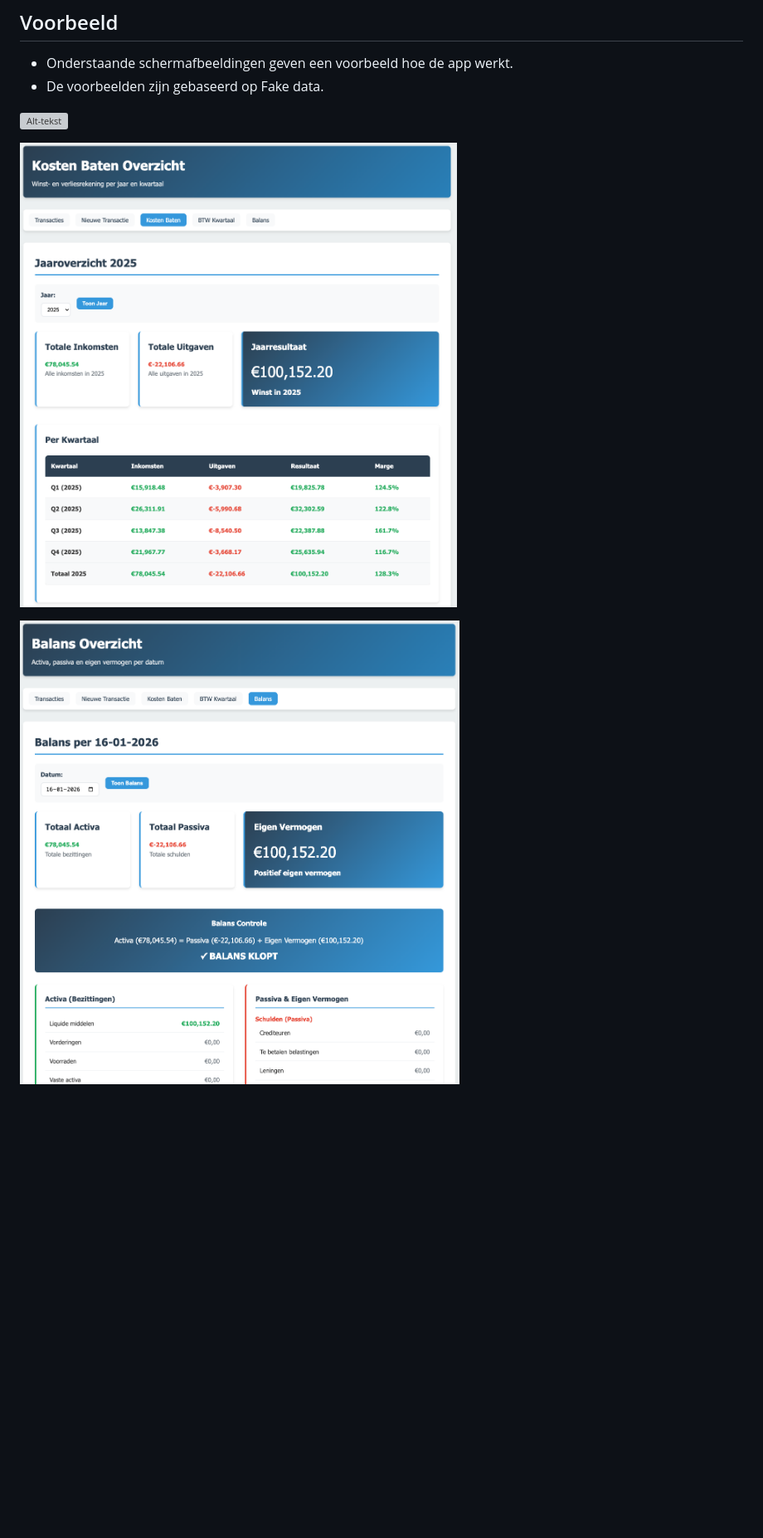
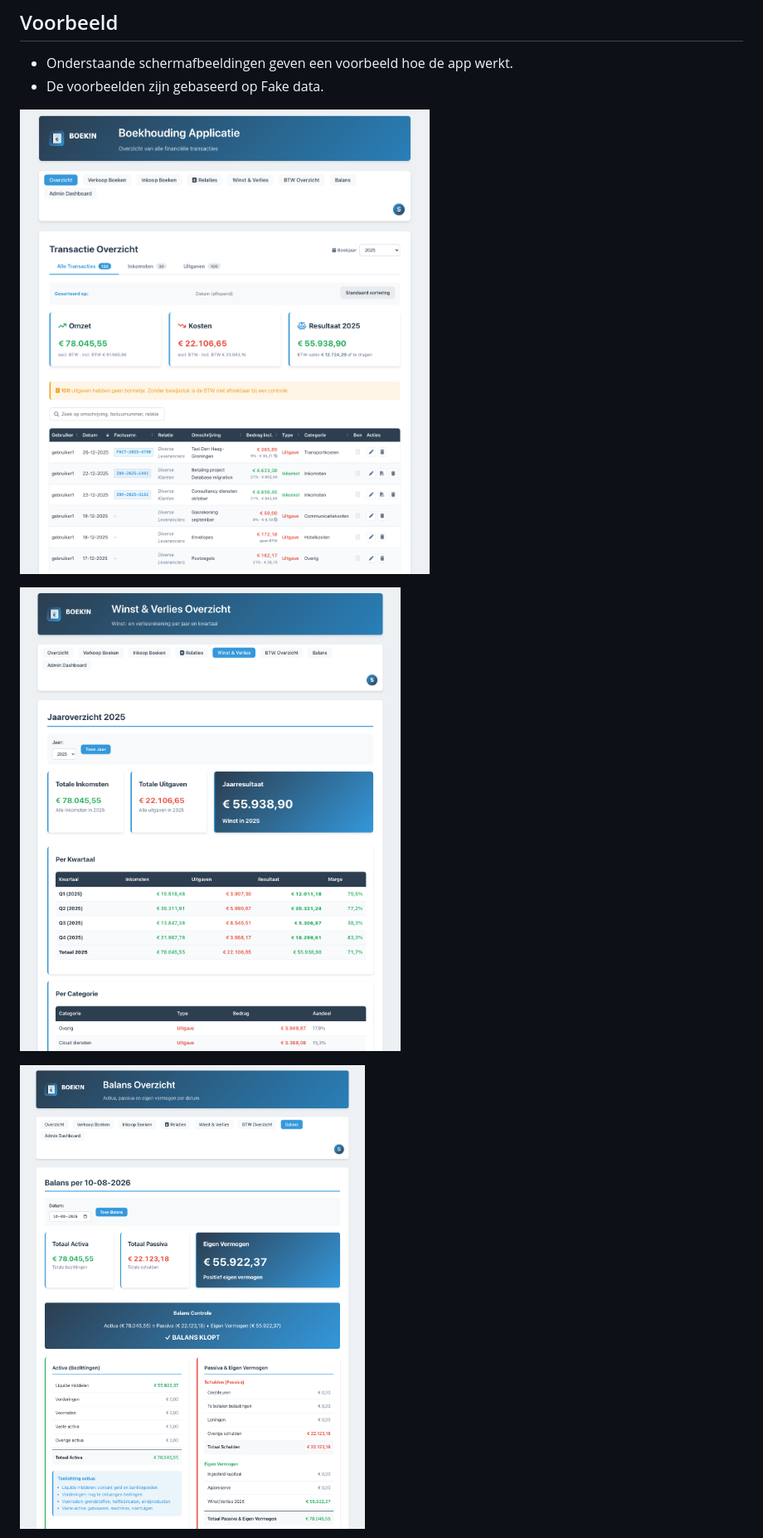
Before and after one commit to theijssenp/boekhouden, a Markdown page: README.md, the part around one of its changes. Shown at 83% size. Drawn GitHub-style; pictures changed too: png/Balans.png, png/kostenbaten.png, png/transactions.png; blank space fills up the shorter version; grey boxes are pictures that could not be loaded.

```diff
--- a/README.md
+++ b/README.md
@@ -59,5 +59,5 @@ voor de gebruiker waaronder PHP draait.
  - Onderstaande schermafbeeldingen geven een voorbeeld hoe de app werkt.
  - De voorbeelden zijn gebaseerd op Fake data.
 
-![Alt-tekst](transactions.png)
+![Transactieoverzicht met boekjaarfilter, BTW per regel en totalen](png/transactions.png)
 
```
Also changed, not shown: other parts of README.md (+3 -3 lines), png/btw.png.
